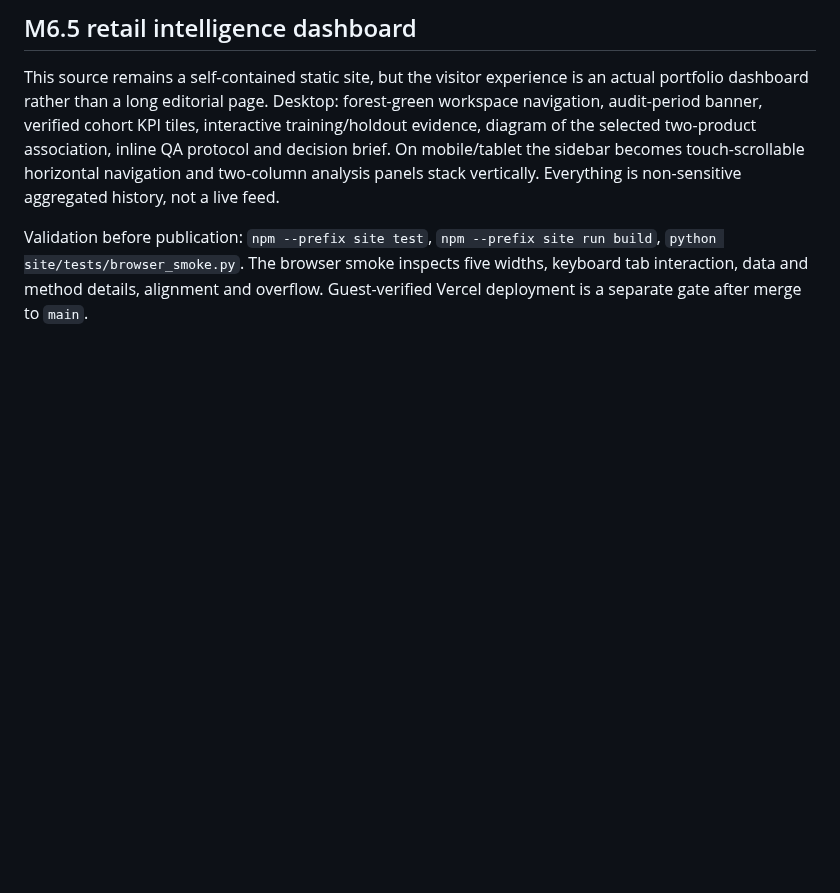
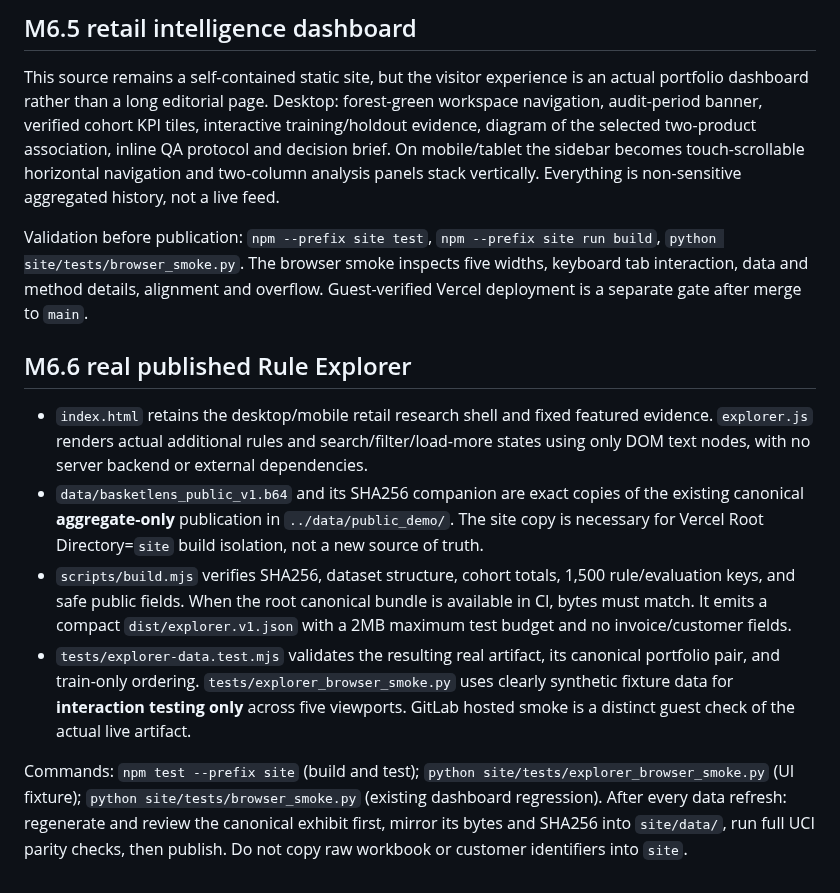
Before and after one commit to Fadhilstat/BasketLens, a Markdown page: site/README.md, the part around the change. GitHub-like rendering; blank space fills up the shorter version.

Commit message:
docs: checkpoint source-backed rule explorer site/README.md

```diff
--- a/site/README.md
+++ b/site/README.md
@@ -36,3 +36,13 @@ The separate Streamlit hosted workbench failed anonymous guest QA on 2026-10-10.
 This source remains a self-contained static site, but the visitor experience is an actual portfolio dashboard rather than a long editorial page. Desktop: forest-green workspace navigation, audit-period banner, verified cohort KPI tiles, interactive training/holdout evidence, diagram of the selected two-product association, inline QA protocol and decision brief. On mobile/tablet the sidebar becomes touch-scrollable horizontal navigation and two-column analysis panels stack vertically. Everything is non-sensitive aggregated history, not a live feed.
 
 Validation before publication: `npm --prefix site test`, `npm --prefix site run build`, `python site/tests/browser_smoke.py`. The browser smoke inspects five widths, keyboard tab interaction, data and method details, alignment and overflow. Guest-verified Vercel deployment is a separate gate after merge to `main`.
+
+
+## M6.6 real published Rule Explorer
+
+- `index.html` retains the desktop/mobile retail research shell and fixed featured evidence. `explorer.js` renders actual additional rules and search/filter/load-more states using only DOM text nodes, with no server backend or external dependencies.
+- `data/basketlens_public_v1.b64` and its SHA256 companion are exact copies of the existing canonical **aggregate-only** publication in `../data/public_demo/`. The site copy is necessary for Vercel Root Directory=`site` build isolation, not a new source of truth.
+- `scripts/build.mjs` verifies SHA256, dataset structure, cohort totals, 1,500 rule/evaluation keys, and safe public fields. When the root canonical bundle is available in CI, bytes must match. It emits a compact `dist/explorer.v1.json` with a 2MB maximum test budget and no invoice/customer fields.
+- `tests/explorer-data.test.mjs` validates the resulting real artifact, its canonical portfolio pair, and train-only ordering. `tests/explorer_browser_smoke.py` uses clearly synthetic fixture data for **interaction testing only** across five viewports. GitLab hosted smoke is a distinct guest check of the actual live artifact.
+
+Commands: `npm test --prefix site` (build and test); `python site/tests/explorer_browser_smoke.py` (UI fixture); `python site/tests/browser_smoke.py` (existing dashboard regression). After every data refresh: regenerate and review the canonical exhibit first, mirror its bytes and SHA256 into `site/data/`, run full UCI parity checks, then publish. Do not copy raw workbook or customer identifiers into `site`.
```
